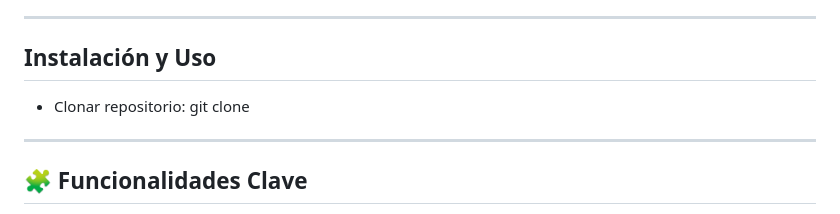
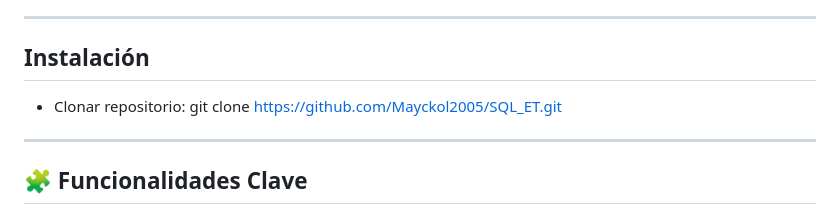
Before and after one commit to Mayckol2005/SQL_ET, a Markdown page: README.md, the part around the change. Drawn GitHub-style.

```diff
--- a/README.md
+++ b/README.md
@@ -65,8 +65,8 @@ Configuración recomendada en Supabase:
 
 ---
 
-## Instalación y Uso
-- Clonar repositorio: git clone
+## Instalación
+- Clonar repositorio: git clone https://github.com/Mayckol2005/SQL_ET.git
 
 ---
 
```
